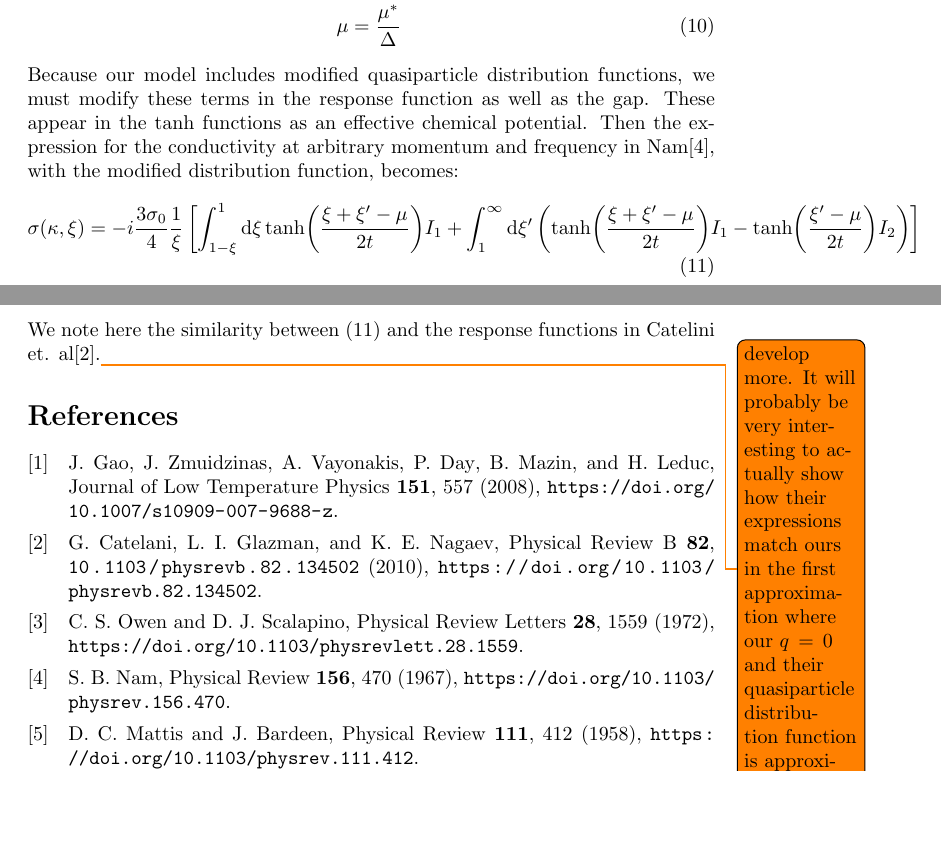
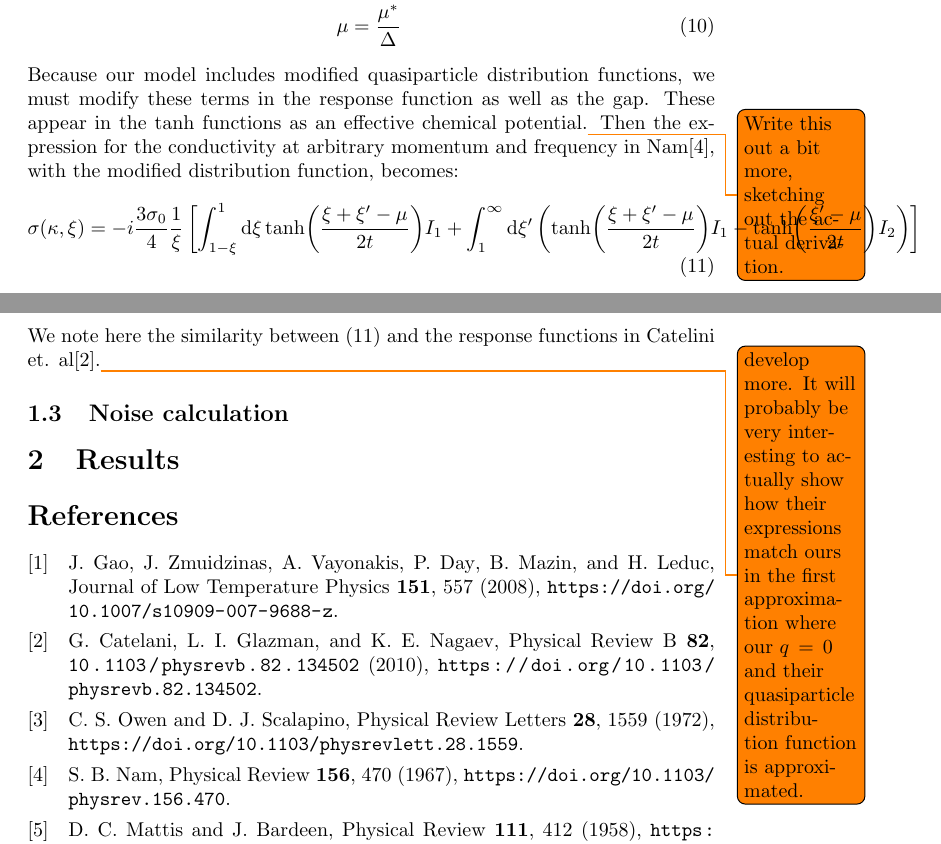
Before and after one commit to dmallubhotla/nonequilibrium_paper, a LaTeX document (paper.tex): two parts of pages 2 and 3 of 4, joined at a grey line, cut so that both start at the same text, the shorter picture padded with empty space. Compiled offline with pdfLaTeX.

Commit message:
Adds todos

```diff
--- a/paper.tex
+++ b/paper.tex
@@ -79,7 +79,7 @@ To simplify the notation, we define the following dimensionless quantities, keep
 	\mu &= \frac{\corr}{\Delta}
 \end{align}
 Because our model includes modified quasiparticle distribution functions, we must modify these terms in the response function as well as the gap.
-These appear in the $\tanh$ functions as an effective chemical potential.
+These appear in the $\tanh$ functions as an effective chemical potential.\todo{Write this out a bit more, sketching out the actual derivation.}
 Then the expression for the conductivity at arbitrary momentum and frequency in Nam\cite{Nam1967}, with the modified distribution function, becomes:
 \begin{equation}
 	\sigma(\kappa, \xi) = -i \frac{3 \sigma_0}{4} \frac{1}{\xi}\left[\int_{1 - \xi}^{1}\dd{\xi} \tanh(\frac{\xi + \xi' - \mu}{2 t}) I_1 + \int_{1}^{\infty} \dd{\xi'} \left( \tanh(\frac{\xi + \xi' - \mu}{2t}) I_1  - \tanh(\frac{\xi' - \mu}{2t})I_2 \right) \right] \label{eq:nam}
@@ -96,6 +96,9 @@ with
 \end{align}
 We note here the similarity between \eqref{eq:nam} and the response functions in Catelini et. al\cite{Catelani2010}.\todo{develop more. It will probably be very interesting to actually show how their expressions match ours in the first approximation where our $q = 0$ and their quasiparticle distribution function is approximated.}
 
+\subsection{Noise calculation}
+
+\section{Results}
 
 \printbibliography
 \listoftodos
```
